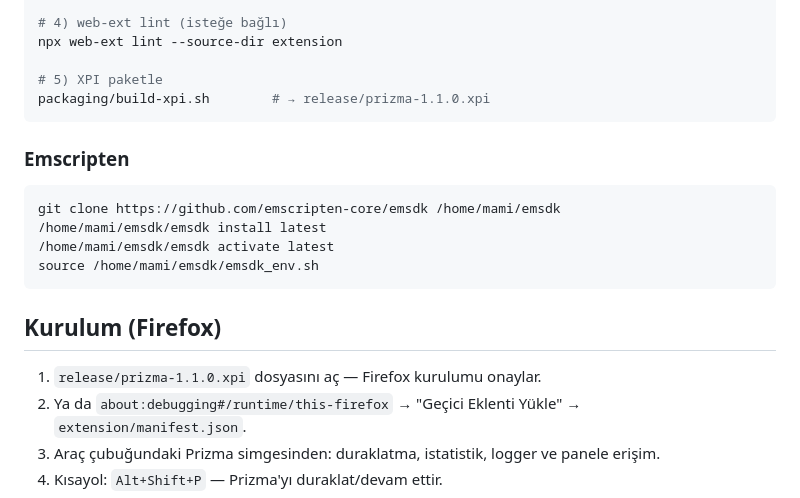
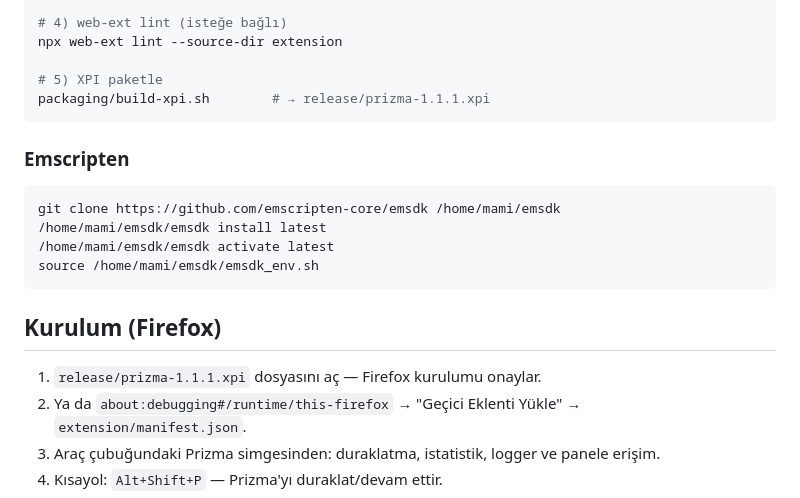
Before and after one commit to muhammetodosks/prizma, a Markdown page: README.md, the part around the change. Rendered like a GitHub page.

Commit message:
docs: XPI referansları 1.1.1'e güncellendi (release/prizma-1.1.1.xpi)

````diff
--- a/README.md
+++ b/README.md
@@ -112,7 +112,7 @@ scripts/build-wasm.sh         # → extension/wasm/prizma.{js,wasm}
 npx web-ext lint --source-dir extension
 
 # 5) XPI paketle
-packaging/build-xpi.sh        # → release/prizma-1.1.0.xpi
+packaging/build-xpi.sh        # → release/prizma-1.1.1.xpi
 ```
 
 ### Emscripten
@@ -126,7 +126,7 @@ source /home/mami/emsdk/emsdk_env.sh
 
 ## Kurulum (Firefox)
 
-1. `release/prizma-1.1.0.xpi` dosyasını aç — Firefox kurulumu onaylar.
+1. `release/prizma-1.1.1.xpi` dosyasını aç — Firefox kurulumu onaylar.
 2. Ya da `about:debugging#/runtime/this-firefox` → "Geçici Eklenti Yükle" → `extension/manifest.json`.
 3. Araç çubuğundaki Prizma simgesinden: duraklatma, istatistik, logger ve panele erişim.
 4. Kısayol: `Alt+Shift+P` — Prizma'yı duraklat/devam ettir.
````
